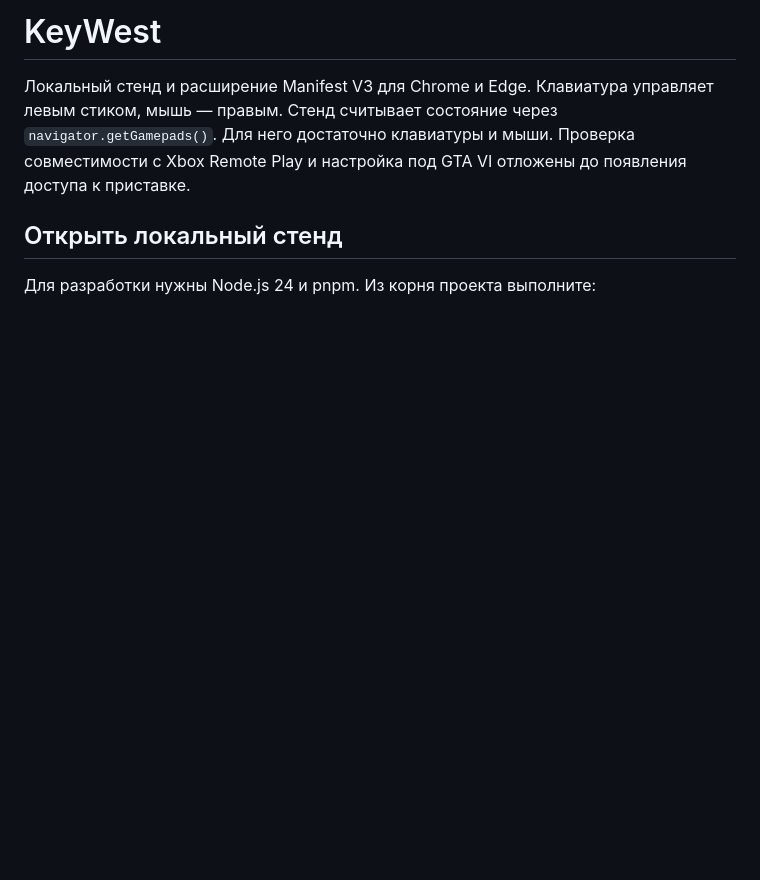
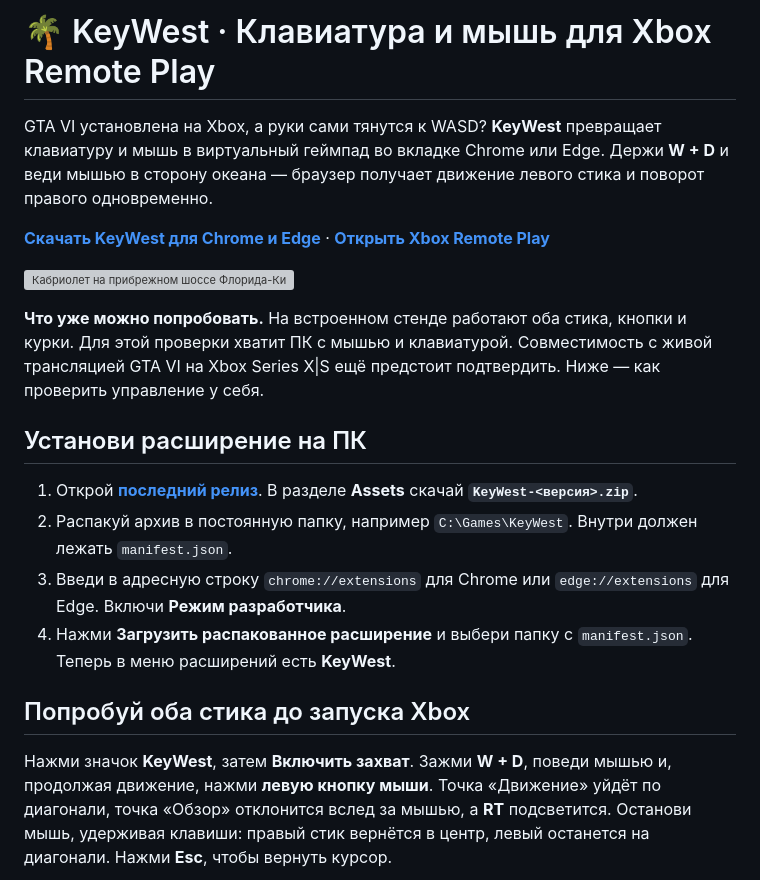
Before and after one commit to gagarinbefree/KeyWASD, a Markdown page: README.md, the part around one of its changes. GitHub-like rendering; blank space fills up the shorter version; grey boxes are pictures that could not be loaded.

```diff
--- a/README.md
+++ b/README.md
@@ -1,7 +1,21 @@
-# KeyWest
+# 🌴 KeyWest · Клавиатура и мышь для Xbox Remote Play
 
-Локальный стенд и расширение Manifest V3 для Chrome и Edge. Клавиатура управляет левым стиком, мышь — правым. Стенд считывает состояние через `navigator.getGamepads()`. Для него достаточно клавиатуры и мыши. Проверка совместимости с Xbox Remote Play и настройка под GTA VI отложены до появления доступа к приставке.
+GTA VI установлена на Xbox, а руки сами тянутся к WASD? **KeyWest** превращает клавиатуру и мышь в виртуальный геймпад во вкладке Chrome или Edge. Держи **W + D** и веди мышью в сторону океана — браузер получает движение левого стика и поворот правого одновременно.
 
-## Открыть локальный стенд
+**[Скачать KeyWest для Chrome и Edge](https://github.com/gagarinbefree/KeyWest/releases/latest)** · **[Открыть Xbox Remote Play](https://play.xbox.com/remoteplay)**
 
-Для разработки нужны Node.js 24 и pnpm. Из корня проекта выполните:
+![Кабриолет на прибрежном шоссе Флорида-Кис. Впереди мост, пальмы и город на закате.](public/art/overseas-highway.jpg)
+
+**Что уже можно попробовать.** На встроенном стенде работают оба стика, кнопки и курки. Для этой проверки хватит ПК с мышью и клавиатурой. Совместимость с живой трансляцией GTA VI на Xbox Series X|S ещё предстоит подтвердить. Ниже — как проверить управление у себя.
+
+## Установи расширение на ПК
+
+1. Открой **[последний релиз](https://github.com/gagarinbefree/KeyWest/releases/latest)**. В разделе **Assets** скачай **`KeyWest-<версия>.zip`**.
+2. Распакуй архив в постоянную папку, например `C:\Games\KeyWest`. Внутри должен лежать `manifest.json`.
+3. Введи в адресную строку `chrome://extensions` для Chrome или `edge://extensions` для Edge. Включи **Режим разработчика**.
+4. Нажми **Загрузить распакованное расширение** и выбери папку с `manifest.json`. Теперь в меню расширений есть **KeyWest**.
+
+## Попробуй оба стика до запуска Xbox
+
+Нажми значок **KeyWest**, затем **Включить захват**. Зажми **W + D**, поведи мышью и, продолжая движение, нажми **левую кнопку мыши**. Точка «Движение» уйдёт по диагонали, точка «Обзор» отклонится вслед за мышью, а **RT** подсветится. Останови мышь, удерживая клавиши: правый стик вернётся в центр, левый останется на диагонали. Нажми **Esc**, чтобы вернуть курсор.
+
```
Also changed, not shown: other parts of README.md (+42 -41 lines), docs/images/gamepad-tester.jpg (added).
